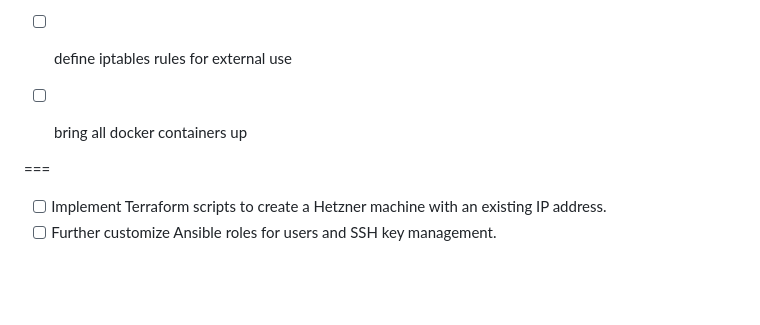
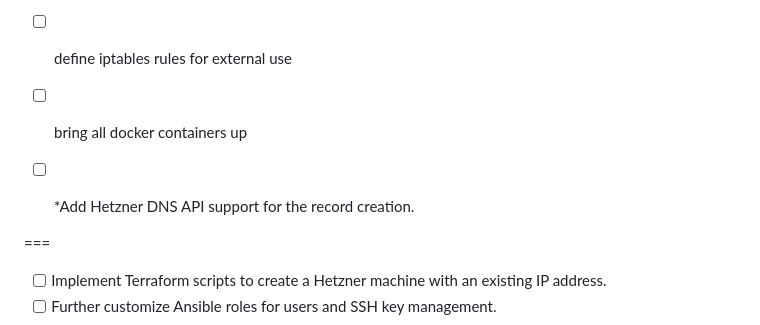
Before and after one commit to mystique4u/hetznerhost, a Markdown page: README.md, the part around the change. Rendered like a GitHub page; blank space fills up the shorter version.

Commit message:
FIX: readme

```diff
--- a/README.md
+++ b/README.md
@@ -51,6 +51,7 @@ The following services are installed and managed via Docker Compose:
 - [ ] define networks for Docker compose
 - [ ] define iptables rules for external use
 - [ ] bring all docker containers up
+- [ ] *Add Hetzner DNS API support for the record creation.
 
 
 
```
